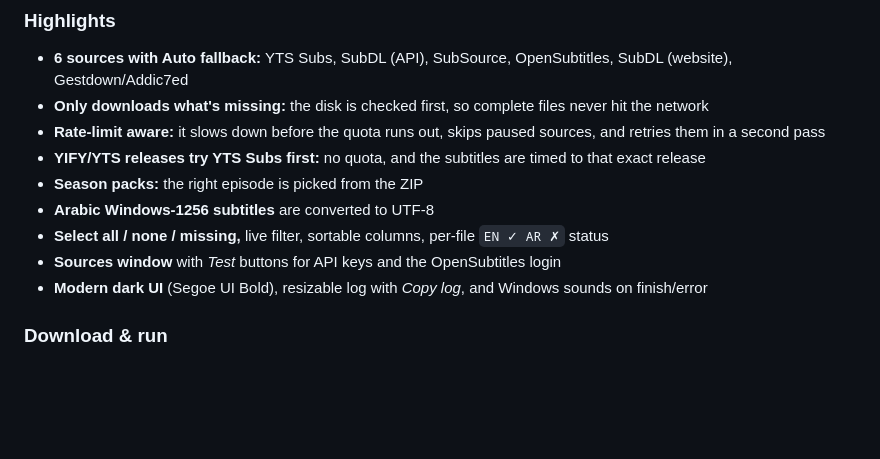
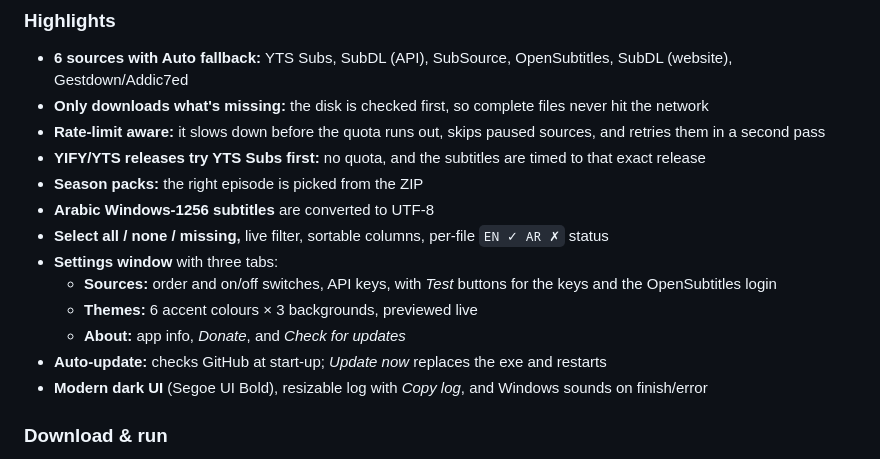
Before and after one commit to ilukezippo/SubScout, a Markdown page: RELEASE_NOTES.md, the part around the change. Rendered like a GitHub page; blank space fills up the shorter version.

```diff
--- a/RELEASE_NOTES.md
+++ b/RELEASE_NOTES.md
@@ -8,7 +8,11 @@ First release of **SubScout**: English & Arabic subtitles for your whole movie a
 - **Season packs:** the right episode is picked from the ZIP
 - **Arabic Windows-1256 subtitles** are converted to UTF-8
 - **Select all / none / missing,** live filter, sortable columns, per-file `EN ✓ AR ✗` status
-- **Sources window** with *Test* buttons for API keys and the OpenSubtitles login
+- **Settings window** with three tabs:
+  - **Sources:** order and on/off switches, API keys, with *Test* buttons for the keys and the OpenSubtitles login
+  - **Themes:** 6 accent colours × 3 backgrounds, previewed live
+  - **About:** app info, *Donate*, and *Check for updates*
+- **Auto-update:** checks GitHub at start-up; *Update now* replaces the exe and restarts
 - **Modern dark UI** (Segoe UI Bold), resizable log with *Copy log*, and Windows sounds on finish/error
 
 ### Download & run
```
Also changed, not shown: README.md (+9 -4 lines), assets/screenshot.png, assets/settings-about.png (added), assets/settings-themes.png (added), 2 other files.
